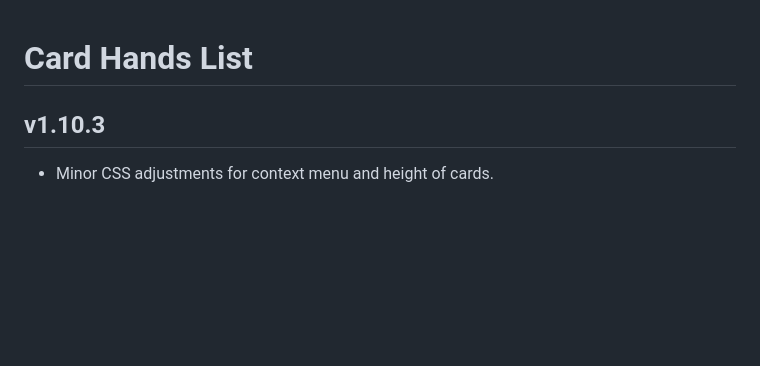
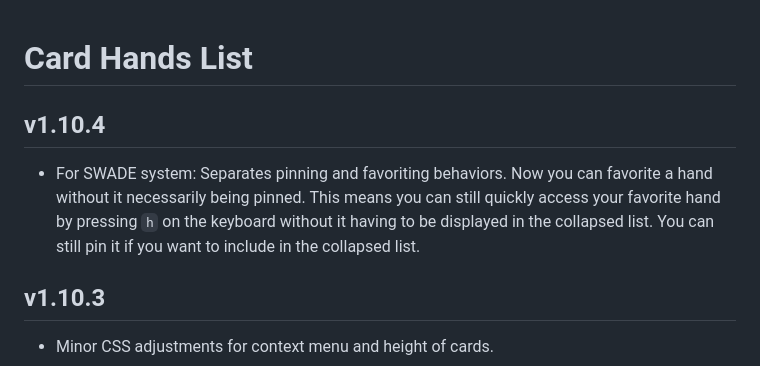
Before and after one commit to kristianserrano/card-hands-list, a Markdown page: CHANGELOG.md, the part around the change. Rendered like a GitHub page; blank space fills up the shorter version.

Commit message:
Updates Changelog

```diff
--- a/CHANGELOG.md
+++ b/CHANGELOG.md
@@ -1,4 +1,8 @@
 # Card Hands List
+
+## v1.10.4
+
+- For SWADE system: Separates pinning and favoriting behaviors. Now you can favorite a hand without it necessarily being pinned. This means you can still quickly access your favorite hand by pressing `h` on the keyboard without it having to be displayed in the collapsed list. You can still pin it if you want to include in the collapsed list.
 
 ## v1.10.3
 
```
